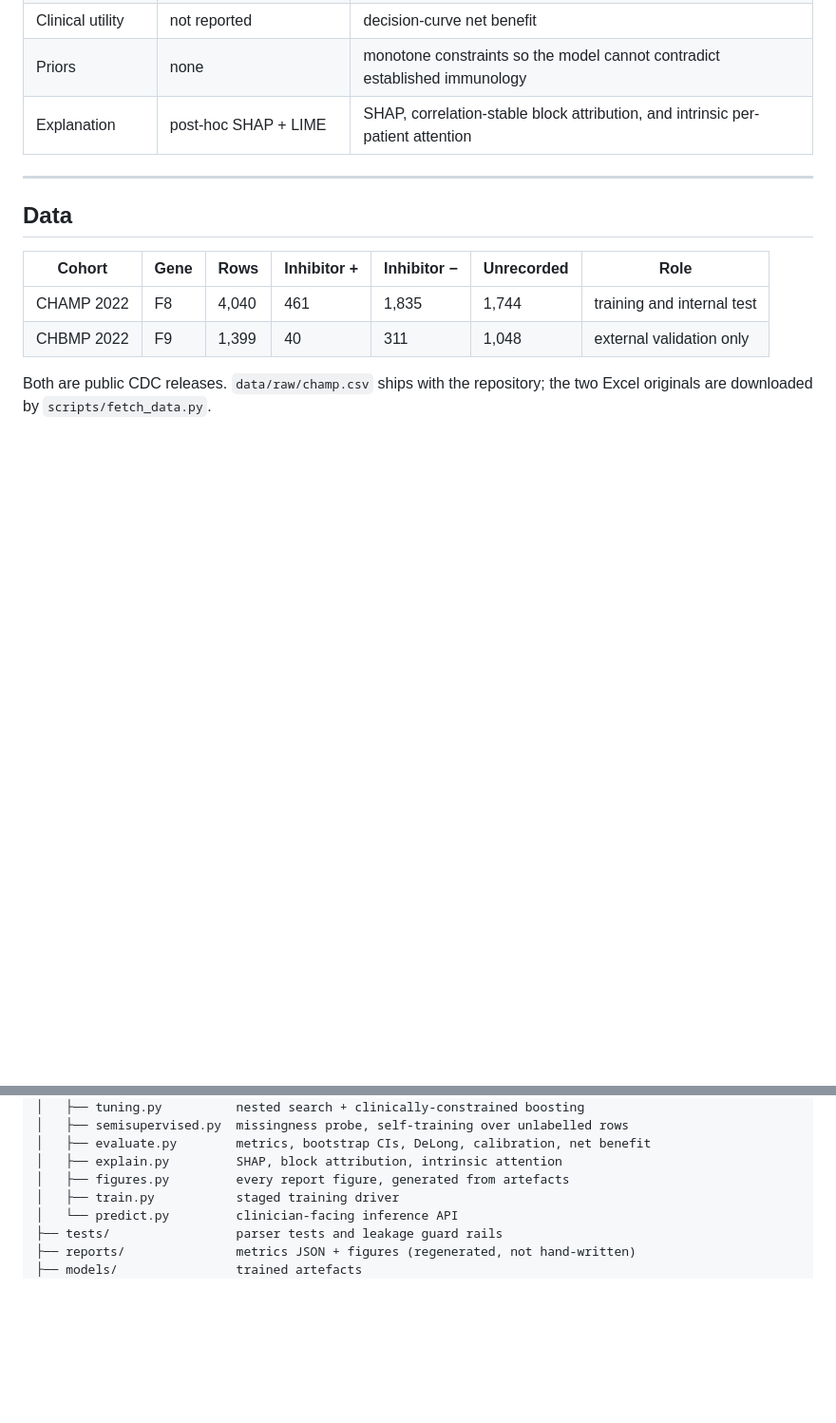
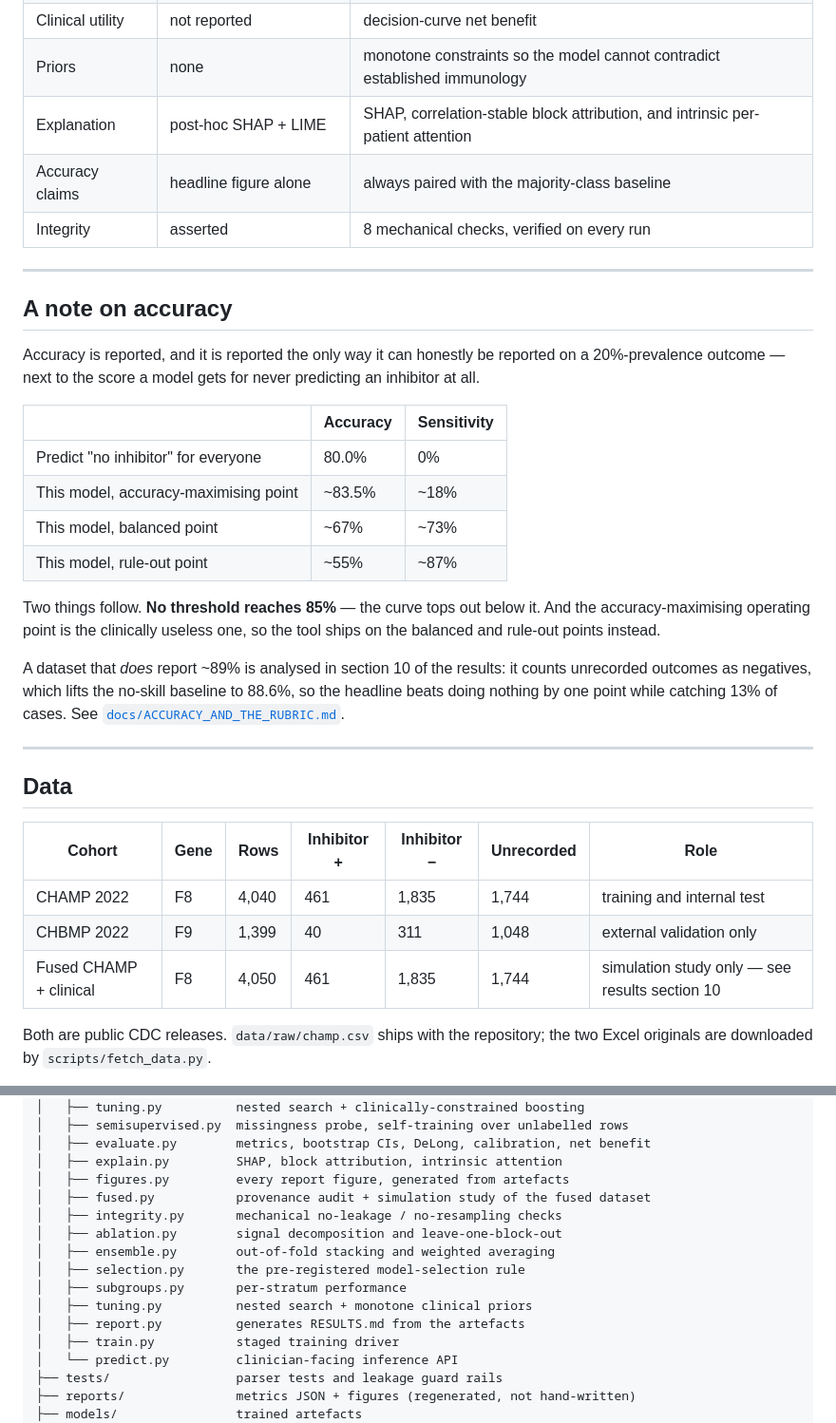
Before and after one commit to dchaudhari7177/hemophilia, a Markdown page: README.md, 2 parts joined by grey strips. Shown at 95% size. Drawn GitHub-style; blank space fills up the shorter version.

Commit message:
docs(readme): add the accuracy-with-baseline framing and the fused dataset

```diff
--- a/README.md
+++ b/README.md
@@ -49,6 +49,32 @@ it has never seen.
 | Clinical utility | not reported | decision-curve net benefit |
 | Priors | none | monotone constraints so the model cannot contradict established immunology |
 | Explanation | post-hoc SHAP + LIME | SHAP, correlation-stable block attribution, and intrinsic per-patient attention |
+| Accuracy claims | headline figure alone | always paired with the majority-class baseline |
+| Integrity | asserted | 8 mechanical checks, verified on every run |
+
+---
+
+## A note on accuracy
+
+Accuracy is reported, and it is reported the only way it can honestly be
+reported on a 20%-prevalence outcome — next to the score a model gets for never
+predicting an inhibitor at all.
+
+| | Accuracy | Sensitivity |
+|---|---|---|
+| Predict "no inhibitor" for everyone | 80.0% | 0% |
+| This model, accuracy-maximising point | ~83.5% | ~18% |
+| This model, balanced point | ~67% | ~73% |
+| This model, rule-out point | ~55% | ~87% |
+
+Two things follow. **No threshold reaches 85%** — the curve tops out below it.
+And the accuracy-maximising operating point is the clinically useless one, so
+the tool ships on the balanced and rule-out points instead.
+
+A dataset that *does* report ~89% is analysed in section 10 of the results: it
+counts unrecorded outcomes as negatives, which lifts the no-skill baseline to
+88.6%, so the headline beats doing nothing by one point while catching 13% of
+cases. See [`docs/ACCURACY_AND_THE_RUBRIC.md`](docs/ACCURACY_AND_THE_RUBRIC.md).
 
 ---
 
@@ -58,6 +84,7 @@ it has never seen.
 |---|---|---|---|---|---|---|
 | CHAMP 2022 | F8 | 4,040 | 461 | 1,835 | 1,744 | training and internal test |
 | CHBMP 2022 | F9 | 1,399 | 40 | 311 | 1,048 | external validation only |
+| Fused CHAMP + clinical | F8 | 4,050 | 461 | 1,835 | 1,744 | simulation study only — see results section 10 |
 
 Both are public CDC releases. `data/raw/champ.csv` ships with the repository;
 the two Excel originals are downloaded by `scripts/fetch_data.py`.
@@ -84,6 +111,14 @@ capstone_final/
 │   ├── evaluate.py        metrics, bootstrap CIs, DeLong, calibration, net benefit
 │   ├── explain.py         SHAP, block attribution, intrinsic attention
 │   ├── figures.py         every report figure, generated from artefacts
+│   ├── fused.py           provenance audit + simulation study of the fused dataset
+│   ├── integrity.py       mechanical no-leakage / no-resampling checks
+│   ├── ablation.py        signal decomposition and leave-one-block-out
+│   ├── ensemble.py        out-of-fold stacking and weighted averaging
+│   ├── selection.py       the pre-registered model-selection rule
+│   ├── subgroups.py       per-stratum performance
+│   ├── tuning.py          nested search + monotone clinical priors
+│   ├── report.py          generates RESULTS.md from the artefacts
 │   ├── train.py           staged training driver
 │   └── predict.py         clinician-facing inference API
 ├── tests/                 parser tests and leakage guard rails
```
